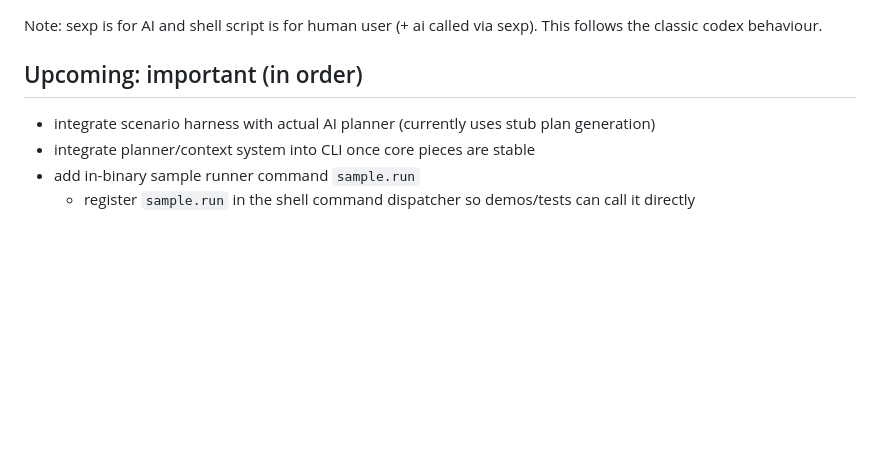
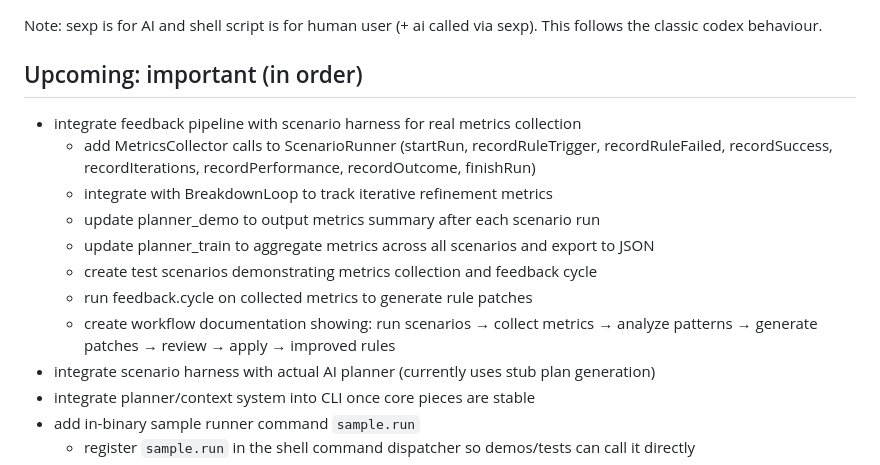
Before and after one commit to OuluBSD/VfsBoot, a Markdown page: TASKS.md, the part around the change. Drawn GitHub-style; blank space fills up the shorter version.

Commit message:
Add next steps for feedback pipeline integration with scenario harness
- Add MetricsCollector integration points to ScenarioRunner
- Integrate with BreakdownLoop for iterative metrics
- Update planner_demo/planner_train for metrics output
- Create test scenarios for feedback cycle demonstration
- Document complete workflow: scenarios → metrics → patches → improvements

🤖 Generated with [Claude Code](https://claude.com/claude-code)

Co-Authored-By: Claude <noreply@anthropic.com>

```diff
--- a/TASKS.md
+++ b/TASKS.md
@@ -3,6 +3,14 @@ Note: sexp is for AI and shell script is for human user (+ ai called via sexp).
 
 
 ## Upcoming: important (in order)
+- integrate feedback pipeline with scenario harness for real metrics collection
+	- add MetricsCollector calls to ScenarioRunner (startRun, recordRuleTrigger, recordRuleFailed, recordSuccess, recordIterations, recordPerformance, recordOutcome, finishRun)
+	- integrate with BreakdownLoop to track iterative refinement metrics
+	- update planner_demo to output metrics summary after each scenario run
+	- update planner_train to aggregate metrics across all scenarios and export to JSON
+	- create test scenarios demonstrating metrics collection and feedback cycle
+	- run feedback.cycle on collected metrics to generate rule patches
+	- create workflow documentation showing: run scenarios → collect metrics → analyze patterns → generate patches → review → apply → improved rules
 - integrate scenario harness with actual AI planner (currently uses stub plan generation)
 - integrate planner/context system into CLI once core pieces are stable
 - add in-binary sample runner command `sample.run`
```
